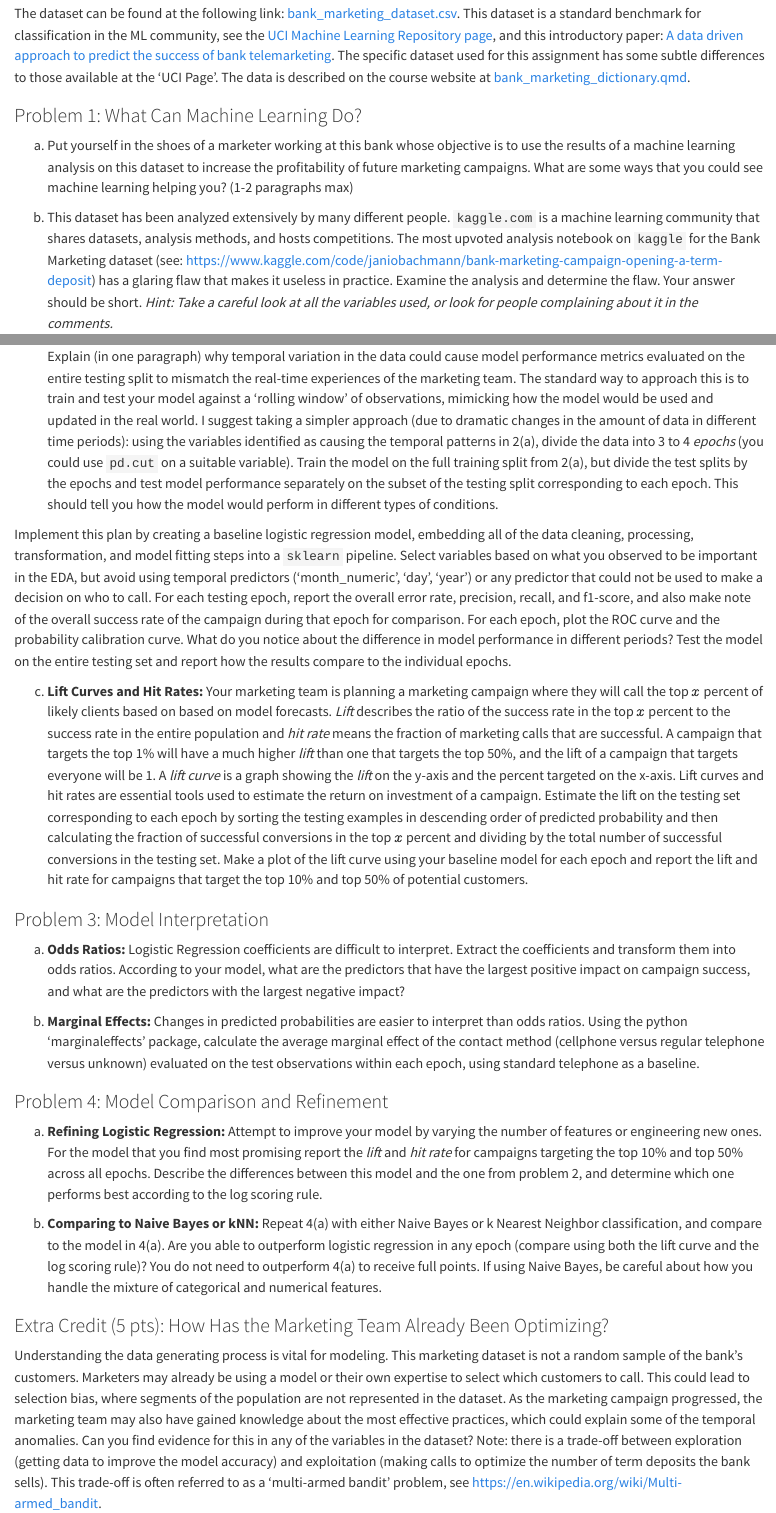
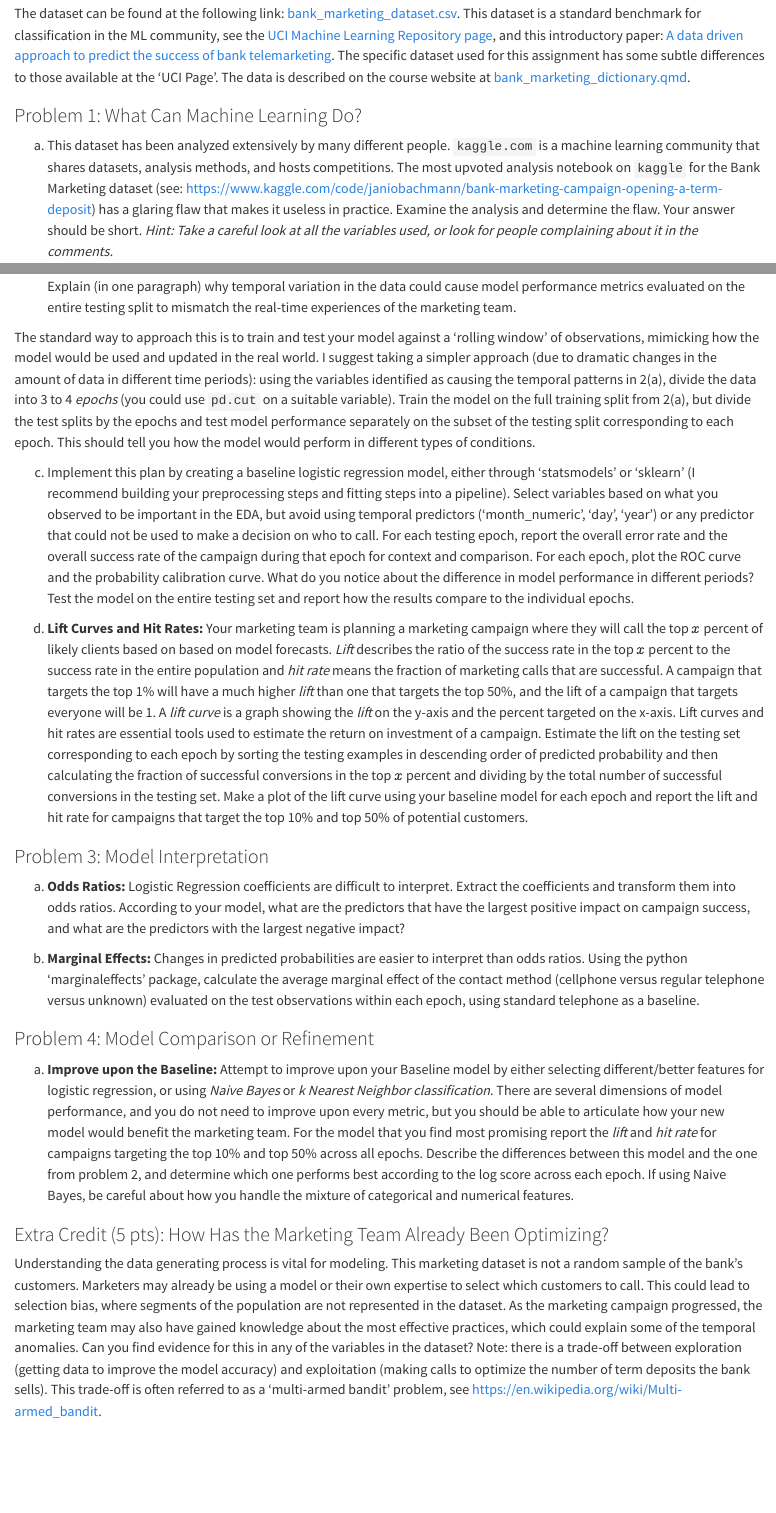
Before and after one commit to georgehagstrom/DATA622Spring2026, a Quarto document (website/assignments/labs/lab3.qmd): the page in a window 1100 px wide, from 280 px down, and a second part further down, joined at a grey line. Rendered offline with R 4.5, knitr and Pandoc in place of Quarto, with nearby package versions.

Commit message:
Updating lab3

```diff
--- a/website/assignments/labs/lab3.qmd
+++ b/website/assignments/labs/lab3.qmd
@@ -18,11 +18,7 @@ the 'UCI Page'. The data is described on the course website at [bank_marketing_d
 
 ### Problem 1: What Can Machine Learning Do?
 
-(a) Put yourself in the shoes of a marketer working at this bank whose objective is
-to use the results of a machine learning analysis on this dataset to increase the profitability of future marketing campaigns. What are some ways that you could see
-machine learning helping you? (1-2 paragraphs max)
-
-(b) This dataset has been analyzed extensively by many different people. `kaggle.com` is a machine learning community that shares datasets, analysis methods, and hosts competitions. The most upvoted analysis notebook on `kaggle` for the Bank Marketing dataset (see: [https://www.kaggle.com/code/janiobachmann/bank-marketing-campaign-opening-a-term-deposit](https://www.kaggle.com/code/janiobachmann/bank-marketing-campaign-opening-a-term-deposit)) has a glaring flaw that makes it useless in
+(a) This dataset has been analyzed extensively by many different people. `kaggle.com` is a machine learning community that shares datasets, analysis methods, and hosts competitions. The most upvoted analysis notebook on `kaggle` for the Bank Marketing dataset (see: [https://www.kaggle.com/code/janiobachmann/bank-marketing-campaign-opening-a-term-deposit](https://www.kaggle.com/code/janiobachmann/bank-marketing-campaign-opening-a-term-deposit)) has a glaring flaw that makes it useless in
 practice. Examine the analysis and determine the flaw. Your answer should be short.
 _Hint: Take a careful look at all the variables used, or look for people complaining about it in the comments._
 
@@ -42,12 +40,12 @@ the test splits by the epochs and test model performance separately on the subse
 of the testing split corresponding to each epoch. This should tell you how the model would perform in
 different types of conditions.
 
-   Implement this plan by creating a baseline logistic regression model, embedding all of the data cleaning, processing, transformation, and model fitting steps into a `sklearn` pipeline. Select variables based on what you observed to be important in the EDA,
-    but avoid using temporal predictors ('month_numeric', 'day', 'year') or any predictor that could not be used to make a decision on who to call. For each testing epoch, report the overall error rate, precision, recall, and f1-score, and also make note of the overall success rate of the
-    campaign during that epoch for comparison. For each epoch, plot the ROC curve and the probability calibration curve. What do you notice about the difference in model performance in different periods? Test the model on the entire testing set and report how the results compare to the individual epochs.
+   (c) Implement this plan by creating a baseline logistic regression model, either through 'statsmodels' or 'sklearn' (I recommend building your preprocessing steps and fitting steps into a pipeline). Select variables based on what you observed to be important in the EDA,
+    but avoid using temporal predictors ('month_numeric', 'day', 'year') or any predictor that could not be used to make a decision on who to call. For each testing epoch, report the overall error rate and the overall success rate of the
+    campaign during that epoch for context and comparison. For each epoch, plot the ROC curve and the probability calibration curve. What do you notice about the difference in model performance in different periods? Test the model on the entire testing set and report how the results compare to the individual epochs.
 
 
-(c) __Lift Curves and Hit Rates:__ Your marketing team is planning a marketing campaign where they will call the top $x$ percent of likely clients based on based on model forecasts. _Lift_ describes the ratio of the success rate in the top $x$ percent to
+(d) __Lift Curves and Hit Rates:__ Your marketing team is planning a marketing campaign where they will call the top $x$ percent of likely clients based on based on model forecasts. _Lift_ describes the ratio of the success rate in the top $x$ percent to
 the success rate in the entire population and _hit rate_ means the fraction of marketing calls that are
 successful. A campaign that targets the top 1\% will have a much higher _lift_ than one that targets the top
 50\%, and the lift of a campaign that targets everyone will be 1. A _lift curve_ is a graph showing the _lift_ on the y-axis and the percent
@@ -68,15 +66,11 @@ Using the python 'marginaleffects' package, calculate the average marginal effec
 unknown) evaluated on the test observations within each epoch, using standard telephone as a baseline.
 
 
-### Problem 4: Model Comparison and Refinement
+### Problem 4: Model Comparison or Refinement
 
-(a) __Refining Logistic Regression:__ Attempt to improve your model by varying the number of features or engineering new ones. For the model that you find most promising report the _lift_ and _hit rate_ for campaigns targeting the top 10\% and
-top 50\% across all epochs. Describe the differences between this model and the one from problem 2, and determine which one performs best according to the log scoring rule.
+(a) __Improve upon the Baseline:__ Attempt to improve upon your Baseline model by either selecting different/better features for logistic regression, or using _Naive Bayes_ or _k Nearest Neighbor classification_. There are several dimensions of model performance, and you do not need to improve upon every metric, but you should be able to articulate how your new model would benefit the marketing team. For the model that you find most promising report the _lift_ and _hit rate_ for campaigns targeting the top 10\% and
+top 50\% across all epochs. Describe the differences between this model and the one from problem 2, and determine which one performs best according to the log score across each epoch. If using Naive Bayes, be careful about how you handle the mixture of categorical and numerical features.
 
-
-(b) __Comparing to Naive Bayes or kNN:__ Repeat 4(a) with either Naive Bayes or k Nearest Neighbor classification, and compare to the
-model in 4(a). Are you able to outperform logistic regression in any epoch (compare using both the lift curve and the log scoring rule)? You do not need to outperform 4(a) to receive full points. If using Naive Bayes, be careful about
-how you handle the mixture of categorical and numerical features.
 
 ### Extra Credit (5 pts): How Has the Marketing Team Already Been Optimizing?
 
```
Also changed, not shown: website/assignments/labs/lab3.qmd (4 more changed lines).
